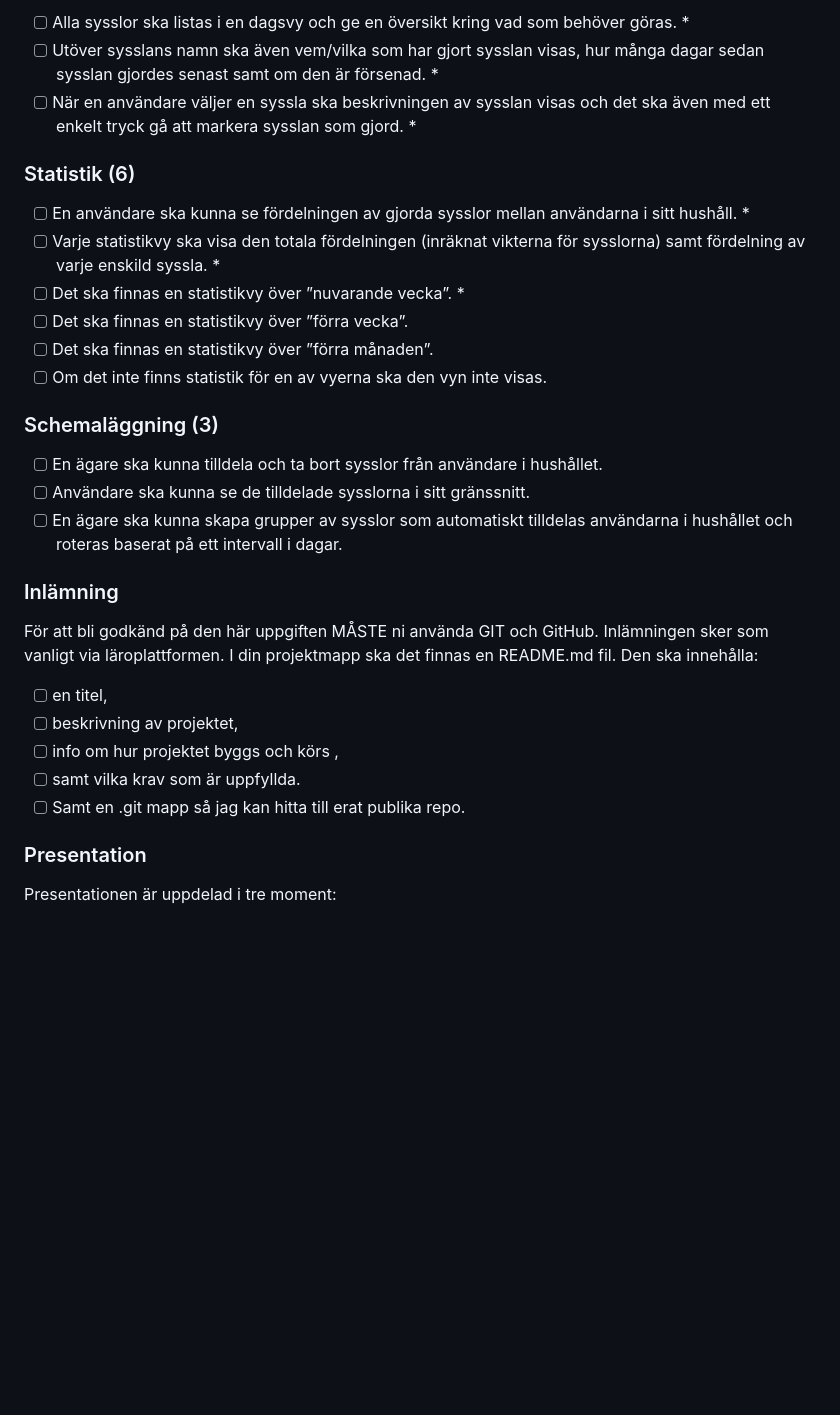
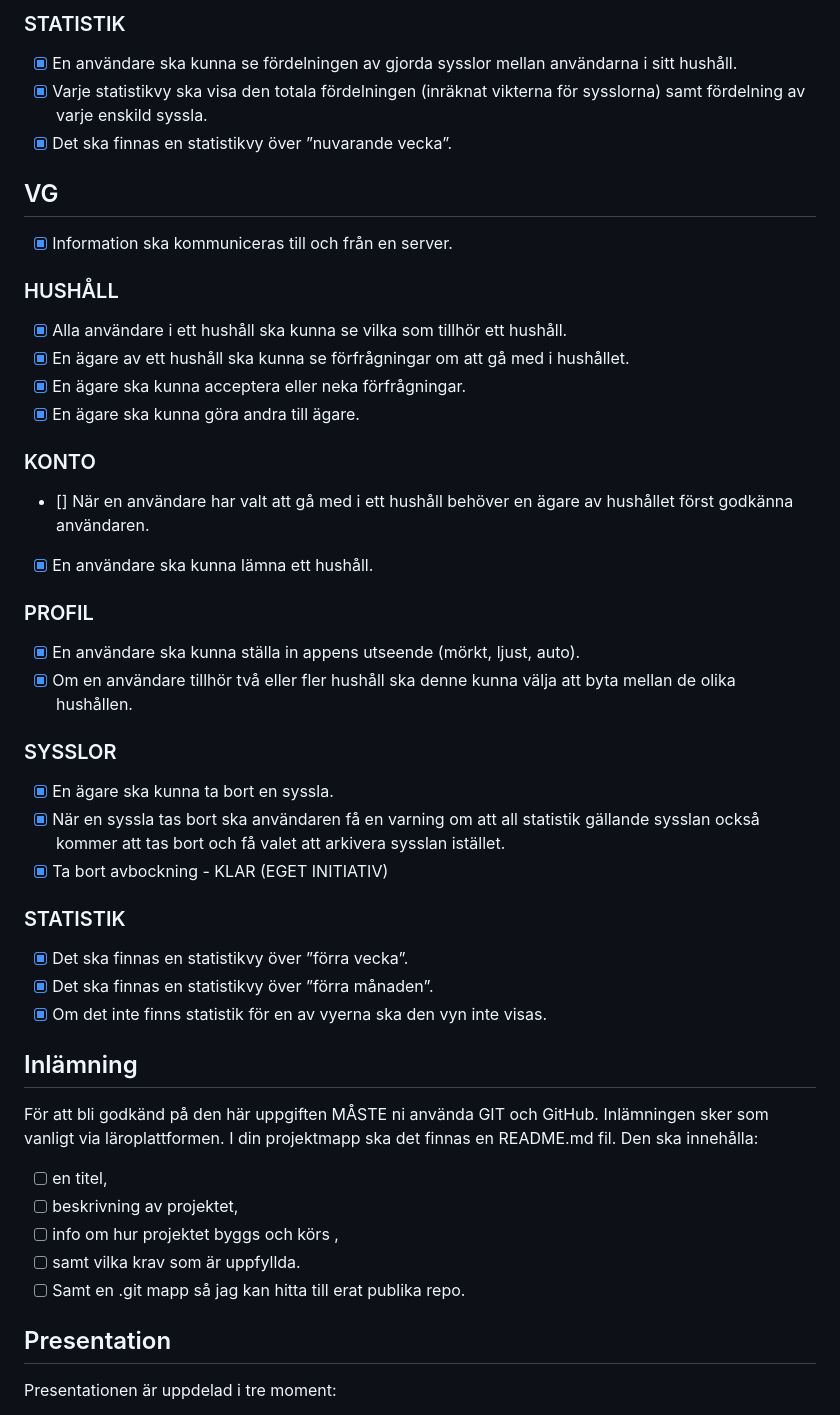
Before and after one commit to ChrBlo/Hushallet, a Markdown page: README.md, the part around one of its changes. GitHub-like rendering; blank space fills up the shorter version.

```diff
--- a/README.md
+++ b/README.md
@@ -77,24 +69,49 @@ VG: 32 (80%).
 
-- [ ] Alla sysslor ska listas i en dagsvy och ge en översikt kring vad som behöver göras. \*
-- [ ] Utöver sysslans namn ska även vem/vilka som har gjort sysslan visas, hur många dagar sedan sysslan gjordes senast samt om den är försenad. \*
-- [ ] När en användare väljer en syssla ska beskrivningen av sysslan visas och det ska även med ett enkelt tryck gå att markera sysslan som gjord. \*
+### STATISTIK
 
-### Statistik (6)
+- [x] En användare ska kunna se fördelningen av gjorda sysslor mellan användarna i sitt
+      hushåll.
+- [x] Varje statistikvy ska visa den totala fördelningen (inräknat vikterna för sysslorna) samt
+      fördelning av varje enskild syssla.
+- [x] Det ska finnas en statistikvy över ”nuvarande vecka”.
 
-- [ ] En användare ska kunna se fördelningen av gjorda sysslor mellan användarna i sitt hushåll. \*
-- [ ] Varje statistikvy ska visa den totala fördelningen (inräknat vikterna för sysslorna) samt fördelning av varje enskild syssla. \*
-- [ ] Det ska finnas en statistikvy över ”nuvarande vecka”. \*
-- [ ] Det ska finnas en statistikvy över ”förra vecka”.
-- [ ] Det ska finnas en statistikvy över ”förra månaden”.
-- [ ] Om det inte finns statistik för en av vyerna ska den vyn inte visas.
+## VG
 
-### Schemaläggning (3)
+- [x] Information ska kommuniceras till och från en server.
 
-- [ ] En ägare ska kunna tilldela och ta bort sysslor från användare i hushållet.
-- [ ] Användare ska kunna se de tilldelade sysslorna i sitt gränssnitt.
-- [ ] En ägare ska kunna skapa grupper av sysslor som automatiskt tilldelas användarna i hushållet och roteras baserat på ett intervall i dagar.
+### HUSHÅLL
 
-### Inlämning
+- [x] Alla användare i ett hushåll ska kunna se vilka som tillhör ett hushåll.
+- [x] En ägare av ett hushåll ska kunna se förfrågningar om att gå med i hushållet.
+- [x] En ägare ska kunna acceptera eller neka förfrågningar.
+- [x] En ägare ska kunna göra andra till ägare.
+
+### KONTO
+
+- [] När en användare har valt att gå med i ett hushåll behöver en ägare av hushållet först
+  godkänna användaren.
+- [x] En användare ska kunna lämna ett hushåll.
+
+### PROFIL
+
+- [x] En användare ska kunna ställa in appens utseende (mörkt, ljust, auto).
+- [x] Om en användare tillhör två eller fler hushåll ska denne kunna välja att byta mellan de
+      olika hushållen.
+
+### SYSSLOR
+
+- [x] En ägare ska kunna ta bort en syssla.
+- [x] När en syssla tas bort ska användaren få en varning om att all statistik gällande sysslan
+      också kommer att tas bort och få valet att arkivera sysslan istället.
+- [x] Ta bort avbockning - KLAR (EGET INITIATIV)
+
+### STATISTIK
+
+- [x] Det ska finnas en statistikvy över ”förra vecka”.
+- [x] Det ska finnas en statistikvy över ”förra månaden”.
+- [x] Om det inte finns statistik för en av vyerna ska den vyn inte visas.
+
+## Inlämning
 
 För att bli godkänd på den här uppgiften MÅSTE ni använda GIT och GitHub.
 Inlämningen sker som vanligt via läroplattformen.
@@ -106,7 +123,7 @@ I din projektmapp ska det finnas en README.md fil. Den ska innehålla:
 - [ ] samt vilka krav som är uppfyllda.
 - [ ] Samt en .git mapp så jag kan hitta till erat publika repo.
 
-### Presentation
+## Presentation
 
 Presentationen är uppdelad i tre moment:
 
```
Also changed, not shown: other parts of README.md (+37 -45 lines).
